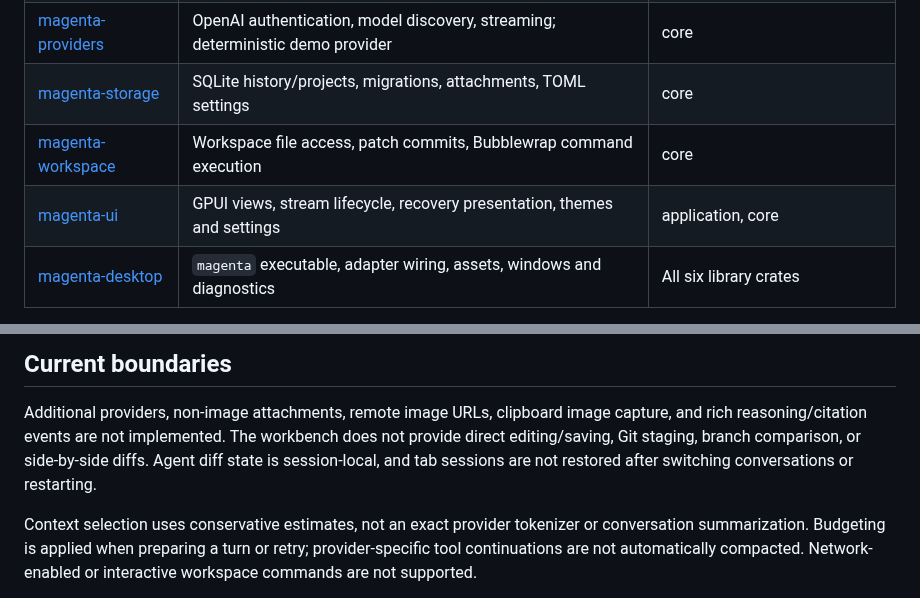
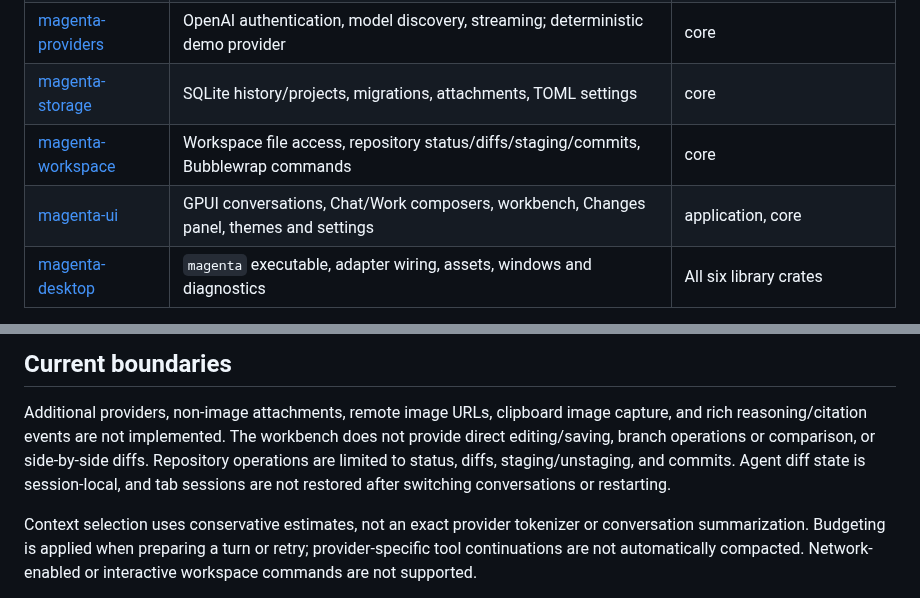
Before and after one commit to arapsum/magenta, a Markdown page: README.md, 2 parts joined by grey strips. Drawn GitHub-style.

```diff
--- a/README.md
+++ b/README.md
@@ -75,8 +83,8 @@ verification commands. The package names below are also the names accepted by
 | [magenta-application](crates/application/README.md) | Sending, regeneration, retry, agent orchestration, history and project workflows | core |
 | [magenta-providers](crates/providers/README.md) | OpenAI authentication, model discovery, streaming; deterministic demo provider | core |
 | [magenta-storage](crates/storage/README.md) | SQLite history/projects, migrations, attachments, TOML settings | core |
-| [magenta-workspace](crates/workspace/README.md) | Workspace file access, patch commits, Bubblewrap command execution | core |
-| [magenta-ui](crates/ui/README.md) | GPUI views, stream lifecycle, recovery presentation, themes and settings | application, core |
+| [magenta-workspace](crates/workspace/README.md) | Workspace file access, repository status/diffs/staging/commits, Bubblewrap commands | core |
+| [magenta-ui](crates/ui/README.md) | GPUI conversations, Chat/Work composers, workbench, Changes panel, themes and settings | application, core |
 | [magenta-desktop](crates/desktop/README.md) | `magenta` executable, adapter wiring, assets, windows and diagnostics | All six library crates |
 
 See also the [development guide](docs/development.md) and
@@ -217,9 +225,10 @@ documentation builds, and the manual review checklist.
 
 Additional providers, non-image attachments, remote image URLs, clipboard image
 capture, and rich reasoning/citation events are not implemented. The workbench
-does not provide direct editing/saving, Git staging, branch comparison, or
-side-by-side diffs. Agent diff state is session-local, and tab sessions are not
-restored after switching conversations or restarting.
+does not provide direct editing/saving, branch operations or comparison, or
+side-by-side diffs. Repository operations are limited to status, diffs,
+staging/unstaging, and commits. Agent diff state is session-local, and tab
+sessions are not restored after switching conversations or restarting.
 
 Context selection uses conservative estimates, not an exact provider tokenizer
 or conversation summarization. Budgeting is applied when preparing a turn or
```
Also changed, not shown: other parts of README.md (+18 -10 lines), assets/magenta-conversation.png.
